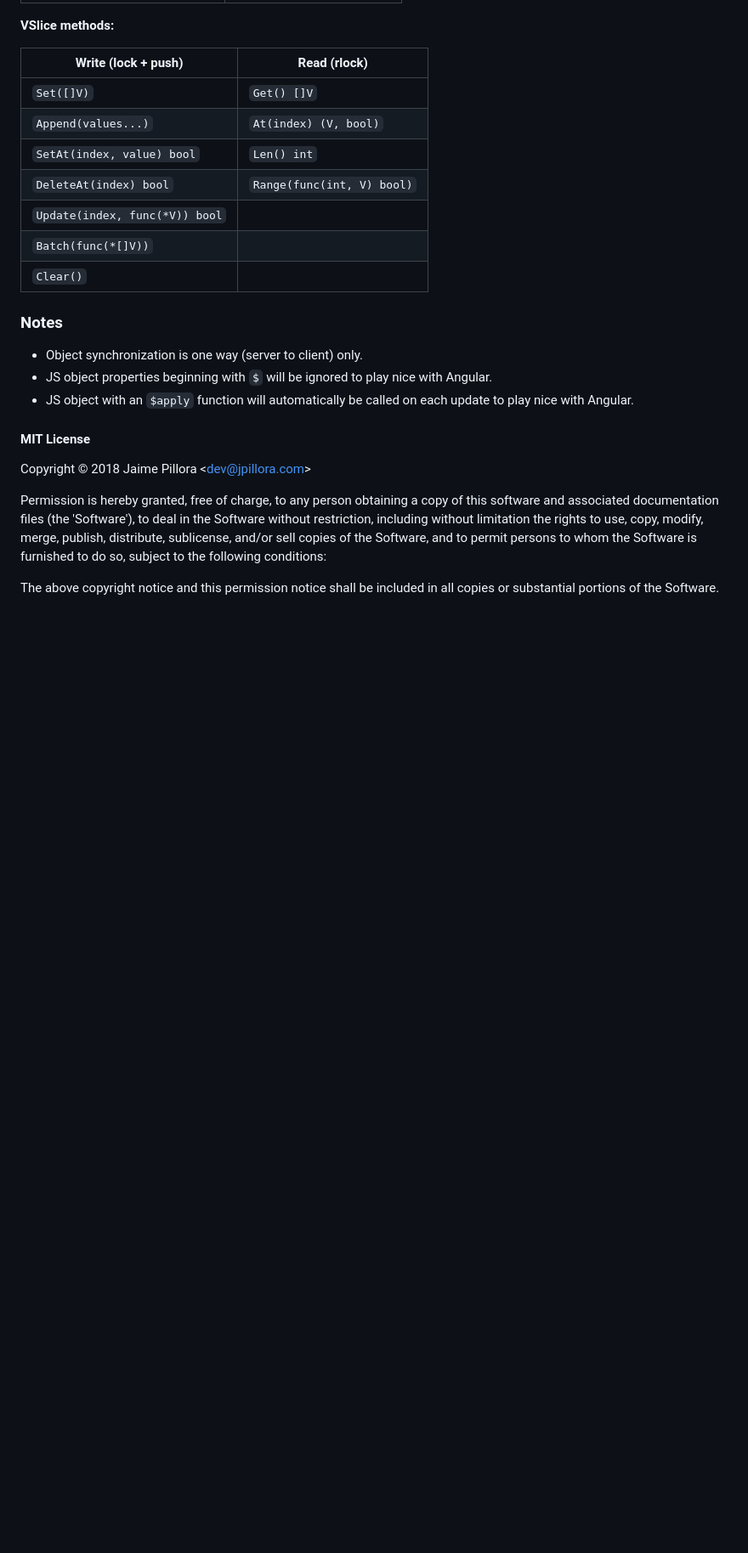
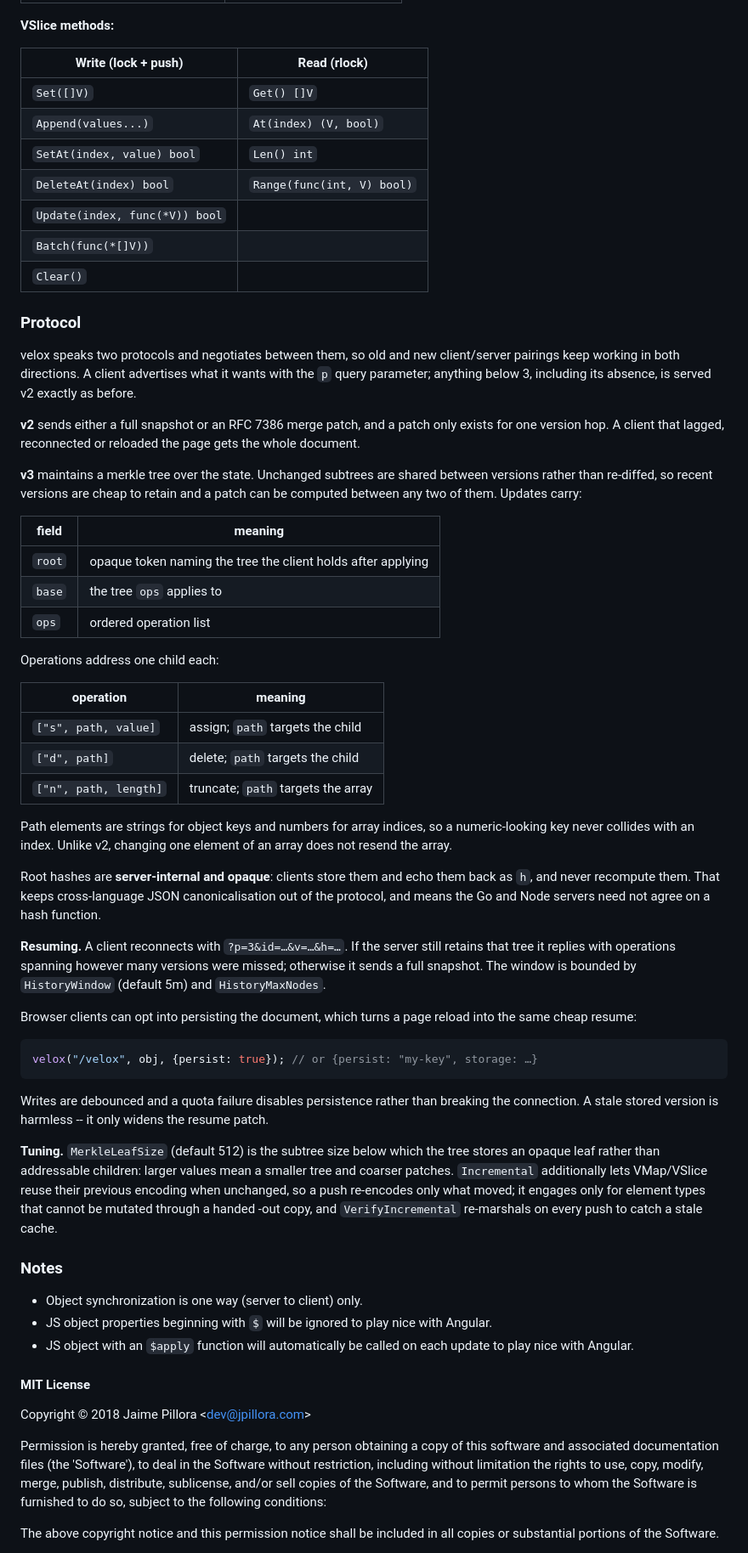
Before and after one commit to jpillora/velox, a Markdown page: README.md, the part around the change. Shown at 85% size. Drawn GitHub-style; blank space fills up the shorter version.

Commit message:
docs: document velox protocol v3 and its tuning knobs
Covers negotiation, the operation format, why root hashes are opaque, how
resuming works, and the MerkleLeafSize/Incremental trade-offs.

Co-Authored-By: Claude Opus 5 <noreply@anthropic.com>

````diff
--- a/README.md
+++ b/README.md
@@ -174,6 +174,68 @@ each update.
 | `Batch(func(*[]V))` | |
 | `Clear()` | |
 
+### Protocol
+
+velox speaks two protocols and negotiates between them, so old and new
+client/server pairings keep working in both directions. A client advertises what
+it wants with the `p` query parameter; anything below 3, including its absence,
+is served v2 exactly as before.
+
+**v2** sends either a full snapshot or an RFC 7386 merge patch, and a patch only
+exists for one version hop. A client that lagged, reconnected or reloaded the
+page gets the whole document.
+
+**v3** maintains a merkle tree over the state. Unchanged subtrees are shared
+between versions rather than re-diffed, so recent versions are cheap to retain
+and a patch can be computed between any two of them. Updates carry:
+
+| field | meaning |
+|---|---|
+| `root` | opaque token naming the tree the client holds after applying |
+| `base` | the tree `ops` applies to |
+| `ops` | ordered operation list |
+
+Operations address one child each:
+
+| operation | meaning |
+|---|---|
+| `["s", path, value]` | assign; `path` targets the child |
+| `["d", path]` | delete; `path` targets the child |
+| `["n", path, length]` | truncate; `path` targets the array |
+
+Path elements are strings for object keys and numbers for array indices, so a
+numeric-looking key never collides with an index. Unlike v2, changing one element
+of an array does not resend the array.
+
+Root hashes are **server-internal and opaque**: clients store them and echo them
+back as `h`, and never recompute them. That keeps cross-language JSON
+canonicalisation out of the protocol, and means the Go and Node servers need not
+agree on a hash function.
+
+**Resuming.** A client reconnects with `?p=3&id=…&v=…&h=…`. If the server still
+retains that tree it replies with operations spanning however many versions were
+missed; otherwise it sends a full snapshot. The window is bounded by
+`HistoryWindow` (default 5m) and `HistoryMaxNodes`.
+
+Browser clients can opt into persisting the document, which turns a page reload
+into the same cheap resume:
+
+```js
+velox("/velox", obj, {persist: true}); // or {persist: "my-key", storage: …}
+```
+
+Writes are debounced and a quota failure disables persistence rather than
+breaking the connection. A stale stored version is harmless -- it only widens the
+resume patch.
+
+**Tuning.** `MerkleLeafSize` (default 512) is the subtree size below which the
+tree stores an opaque leaf rather than addressable children: larger values mean a
+smaller tree and coarser patches. `Incremental` additionally lets VMap/VSlice
+reuse their previous encoding when unchanged, so a push re-encodes only what
+moved; it engages only for element types that cannot be mutated through a handed
+-out copy, and `VerifyIncremental` re-marshals on every push to catch a stale
+cache.
+
 ### Notes
 
 - Object synchronization is one way (server to client) only.
````
